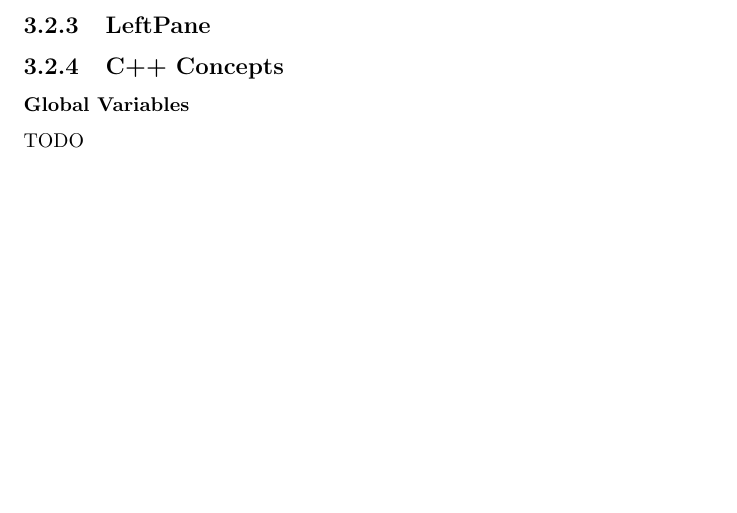
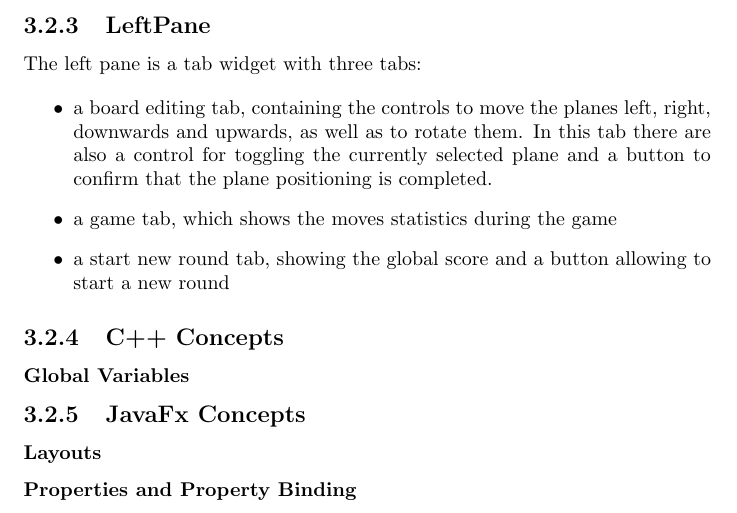
Before and after one commit to xxxcucus/planes, a LaTeX thesis (Book/TheGameOfPlanes.tex, which reads Book/PlanesJavaFx.tex): part of page 41 of 44 before the commit and part of page 42 of 45 after it, cut so that both start at the same text, the shorter picture padded with empty space. Compiled offline with pdfLaTeX.

Commit message:
Updated book.

```diff
--- a/Book/PlanesJavaFx.tex
+++ b/Book/PlanesJavaFx.tex
@@ -173,10 +173,19 @@ PlanesJavaFxApplication is the main class of the JavaFx application. It defines
 
 \subsection{LeftPane}
 
+The left pane is a tab widget with three tabs:
 
+\begin{itemize}
+	\item a board editing tab, containing the controls to move the planes left, right, downwards and upwards, as well as to rotate them. In this tab there are also a control for toggling the currently selected plane and a button to confirm that the plane positioning is completed.
+	\item a game tab, which shows the moves statistics during the game
+	\item a start new round tab, showing the global score and a button allowing to start a new round
+\end{itemize}
 
 \subsection{C++ Concepts}
 
 \subsubsection{Global Variables}
 
-TODO
+\subsection{JavaFx Concepts}
+
+\subsubsection{Layouts}
+\subsubsection{Properties and Property Binding}
```
